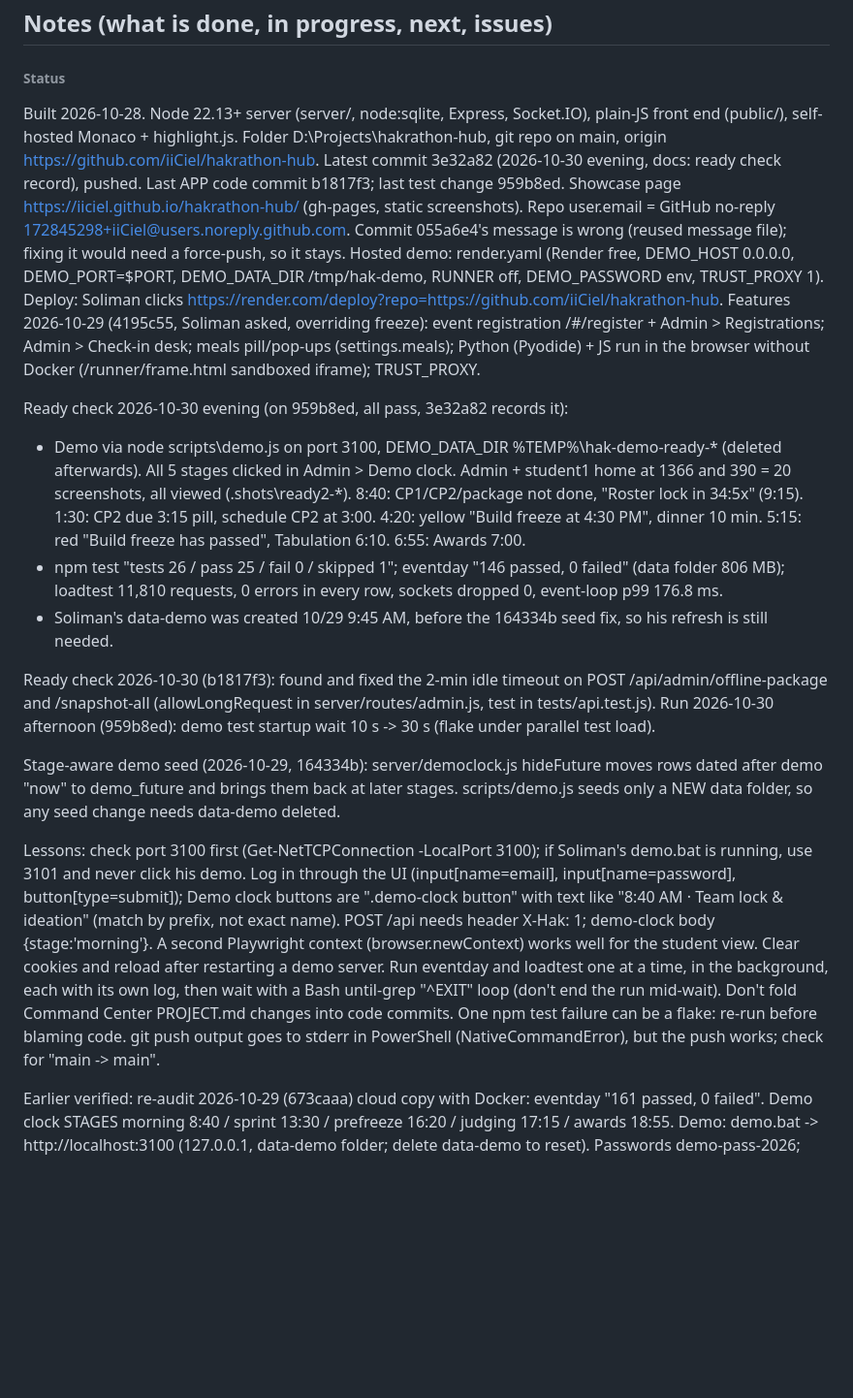
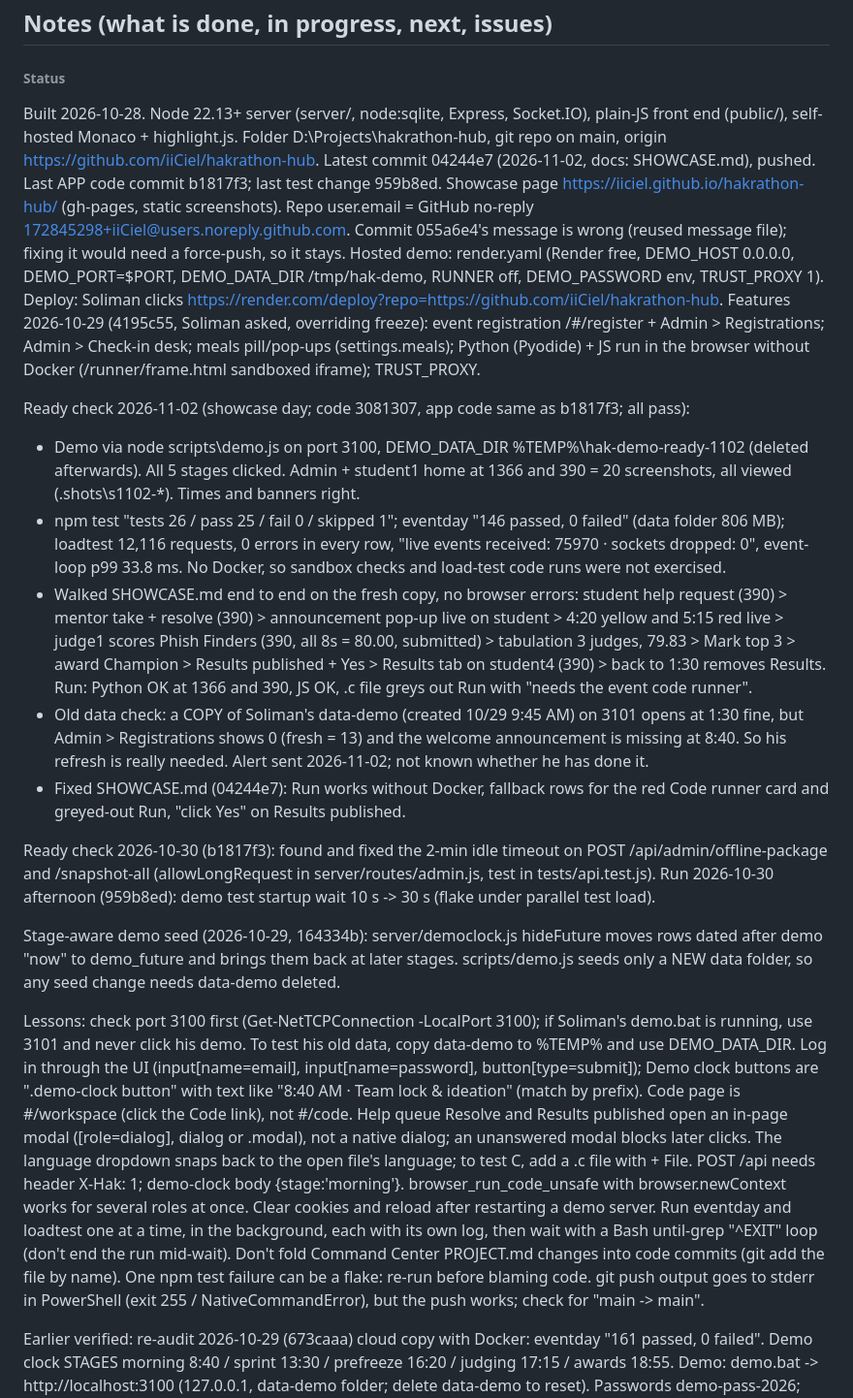
Before and after one commit to iiCiel/hakrathon-hub, a Markdown page: PROJECT.md, the part around one of its changes. Shown at 97% size. Drawn GitHub-style; blank space fills up the shorter version.

Commit message:
docs: update PROJECT.md (Command Center)

```diff
--- a/PROJECT.md
+++ b/PROJECT.md
@@ -13,20 +13,22 @@ D:\Projects\hakrathon-hub
 
 ## Notes (what is done, in progress, next, issues)
 ###### Status
-Built 2026-10-28. Node 22.13+ server (server/, node:sqlite, Express, Socket.IO), plain-JS front end (public/), self-hosted Monaco + highlight.js. Folder D:\Projects\hakrathon-hub, git repo on main, origin https://github.com/iiCiel/hakrathon-hub. Latest commit 3e32a82 (2026-10-30 evening, docs: ready check record), pushed. Last APP code commit b1817f3; last test change 959b8ed. Showcase page https://iiciel.github.io/hakrathon-hub/ (gh-pages, static screenshots). Repo user.email = GitHub no-reply 172845298+iiCiel@users.noreply.github.com. Commit 055a6e4's message is wrong (reused message file); fixing it would need a force-push, so it stays.
+Built 2026-10-28. Node 22.13+ server (server/, node:sqlite, Express, Socket.IO), plain-JS front end (public/), self-hosted Monaco + highlight.js. Folder D:\Projects\hakrathon-hub, git repo on main, origin https://github.com/iiCiel/hakrathon-hub. Latest commit 04244e7 (2026-11-02, docs: SHOWCASE.md), pushed. Last APP code commit b1817f3; last test change 959b8ed. Showcase page https://iiciel.github.io/hakrathon-hub/ (gh-pages, static screenshots). Repo user.email = GitHub no-reply 172845298+iiCiel@users.noreply.github.com. Commit 055a6e4's message is wrong (reused message file); fixing it would need a force-push, so it stays.
 Hosted demo: render.yaml (Render free, DEMO_HOST 0.0.0.0, DEMO_PORT=$PORT, DEMO_DATA_DIR /tmp/hak-demo, RUNNER off, DEMO_PASSWORD env, TRUST_PROXY 1). Deploy: Soliman clicks https://render.com/deploy?repo=https://github.com/iiCiel/hakrathon-hub.
 Features 2026-10-29 (4195c55, Soliman asked, overriding freeze): event registration /#/register + Admin > Registrations; Admin > Check-in desk; meals pill/pop-ups (settings.meals); Python (Pyodide) + JS run in the browser without Docker (/runner/frame.html sandboxed iframe); TRUST_PROXY.
 
-Ready check 2026-10-30 evening (on 959b8ed, all pass, 3e32a82 records it):
-- Demo via node scripts\demo.js on port 3100, DEMO_DATA_DIR %TEMP%\hak-demo-ready-* (deleted afterwards). All 5 stages clicked in Admin > Demo clock. Admin + student1 home at 1366 and 390 = 20 screenshots, all viewed (.shots\ready2-*). 8:40: CP1/CP2/package not done, "Roster lock in 34:5x" (9:15). 1:30: CP2 due 3:15 pill, schedule CP2 at 3:00. 4:20: yellow "Build freeze at 4:30 PM", dinner 10 min. 5:15: red "Build freeze has passed", Tabulation 6:10. 6:55: Awards 7:00.
-- npm test "tests 26 / pass 25 / fail 0 / skipped 1"; eventday "146 passed, 0 failed" (data folder 806 MB); loadtest 11,810 requests, 0 errors in every row, sockets dropped 0, event-loop p99 176.8 ms.
-- Soliman's data-demo was created 10/29 9:45 AM, before the 164334b seed fix, so his refresh is still needed.
+Ready check 2026-11-02 (showcase day; code 3081307, app code same as b1817f3; all pass):
+- Demo via node scripts\demo.js on port 3100, DEMO_DATA_DIR %TEMP%\hak-demo-ready-1102 (deleted afterwards). All 5 stages clicked. Admin + student1 home at 1366 and 390 = 20 screenshots, all viewed (.shots\s1102-*). Times and banners right.
+- npm test "tests 26 / pass 25 / fail 0 / skipped 1"; eventday "146 passed, 0 failed" (data folder 806 MB); loadtest 12,116 requests, 0 errors in every row, "live events received: 75970 · sockets dropped: 0", event-loop p99 33.8 ms. No Docker, so sandbox checks and load-test code runs were not exercised.
+- Walked SHOWCASE.md end to end on the fresh copy, no browser errors: student help request (390) > mentor take + resolve (390) > announcement pop-up live on student > 4:20 yellow and 5:15 red live > judge1 scores Phish Finders (390, all 8s = 80.00, submitted) > tabulation 3 judges, 79.83 > Mark top 3 > award Champion > Results published + Yes > Results tab on student4 (390) > back to 1:30 removes Results. Run: Python OK at 1366 and 390, JS OK, .c file greys out Run with "needs the event code runner".
+- Old data check: a COPY of Soliman's data-demo (created 10/29 9:45 AM) on 3101 opens at 1:30 fine, but Admin > Registrations shows 0 (fresh = 13) and the welcome announcement is missing at 8:40. So his refresh is really needed. Alert sent 2026-11-02; not known whether he has done it.
+- Fixed SHOWCASE.md (04244e7): Run works without Docker, fallback rows for the red Code runner card and greyed-out Run, "click Yes" on Results published.
 
 Ready check 2026-10-30 (b1817f3): found and fixed the 2-min idle timeout on POST /api/admin/offline-package and /snapshot-all (allowLongRequest in server/routes/admin.js, test in tests/api.test.js). Run 2026-10-30 afternoon (959b8ed): demo test startup wait 10 s -> 30 s (flake under parallel test load).
 
 Stage-aware demo seed (2026-10-29, 164334b): server/democlock.js hideFuture moves rows dated after demo "now" to demo_future and brings them back at later stages. scripts/demo.js seeds only a NEW data folder, so any seed change needs data-demo deleted.
 
-Lessons: check port 3100 first (Get-NetTCPConnection -LocalPort 3100); if Soliman's demo.bat is running, use 3101 and never click his demo. Log in through the UI (input[name=email], input[name=password], button[type=submit]); Demo clock buttons are ".demo-clock button" with text like "8:40 AM · Team lock & ideation" (match by prefix, not exact name). POST /api needs header X-Hak: 1; demo-clock body {stage:'morning'}. A second Playwright context (browser.newContext) works well for the student view. Clear cookies and reload after restarting a demo server. Run eventday and loadtest one at a time, in the background, each with its own log, then wait with a Bash until-grep "^EXIT" loop (don't end the run mid-wait). Don't fold Command Center PROJECT.md changes into code commits. One npm test failure can be a flake: re-run before blaming code. git push output goes to stderr in PowerShell (NativeCommandError), but the push works; check for "main -> main".
+Lessons: check port 3100 first (Get-NetTCPConnection -LocalPort 3100); if Soliman's demo.bat is running, use 3101 and never click his demo. To test his old data, copy data-demo to %TEMP% and use DEMO_DATA_DIR. Log in through the UI (input[name=email], input[name=password], button[type=submit]); Demo clock buttons are ".demo-clock button" with text like "8:40 AM · Team lock & ideation" (match by prefix). Code page is #/workspace (click the Code link), not #/code. Help queue Resolve and Results published open an in-page modal ([role=dialog], dialog or .modal), not a native dialog; an unanswered modal blocks later clicks. The language dropdown snaps back to the open file's language; to test C, add a .c file with + File. POST /api needs header X-Hak: 1; demo-clock body {stage:'morning'}. browser_run_code_unsafe with browser.newContext works for several roles at once. Clear cookies and reload after restarting a demo server. Run eventday and loadtest one at a time, in the background, each with its own log, then wait with a Bash until-grep "^EXIT" loop (don't end the run mid-wait). Don't fold Command Center PROJECT.md changes into code commits (git add the file by name). One npm test failure can be a flake: re-run before blaming code. git push output goes to stderr in PowerShell (exit 255 / NativeCommandError), but the push works; check for "main -> main".
 
 Earlier verified: re-audit 2026-10-29 (673caaa) cloud copy with Docker: eventday "161 passed, 0 failed". Demo clock STAGES morning 8:40 / sprint 13:30 / prefreeze 16:20 / judging 17:15 / awards 18:55.
 Demo: demo.bat -> http://localhost:3100 (127.0.0.1, data-demo folder; delete data-demo to reset). Passwords demo-pass-2026; admin@demo.uakron.edu, judge1-3@demo.com, mentor@demo.com, student1-9@zips.uakron.edu.
```
Also changed, not shown: other parts of PROJECT.md (+13 -10 lines).
